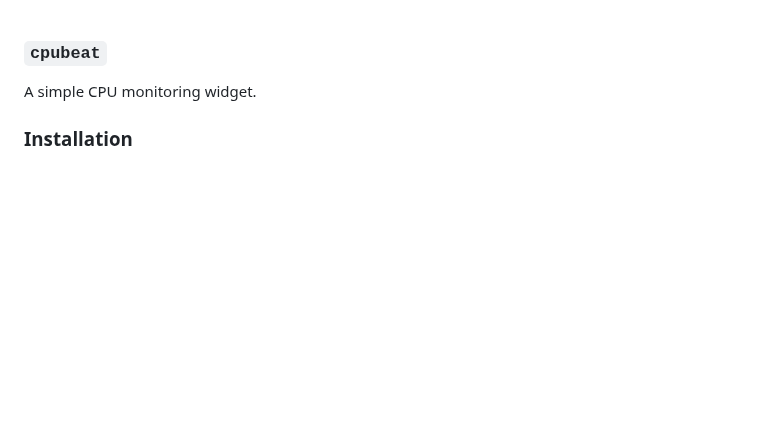
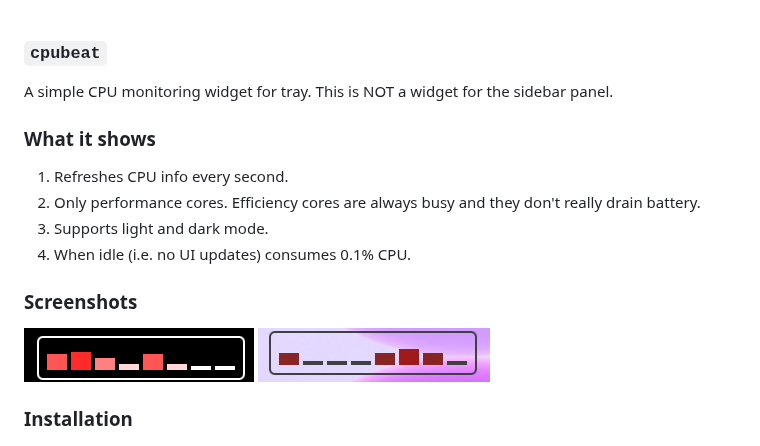
Before and after one commit to iliabylich/cpubeat, a Markdown page: README.md, the part around the change. GitHub-like rendering; pictures changed too: screenshots/dark.png (added), screenshots/light.png (added); blank space fills up the shorter version.

Commit message:
add screenshots and some basic info

```diff
--- a/README.md
+++ b/README.md
@@ -1,6 +1,18 @@
 ### `cpubeat`
 
-A simple CPU monitoring widget.
+A simple CPU monitoring widget for tray. This is NOT a widget for the sidebar panel.
+
+### What it shows
+
+1. Refreshes CPU info every second.
+1. Only performance cores. Efficiency cores are always busy and they don't really drain battery.
+2. Supports light and dark mode.
+3. When idle (i.e. no UI updates) consumes 0.1% CPU.
+
+### Screenshots
+
+![dark](./screenshots/dark.png)
+![light](./screenshots/light.png)
 
 ### Installation
 
```
